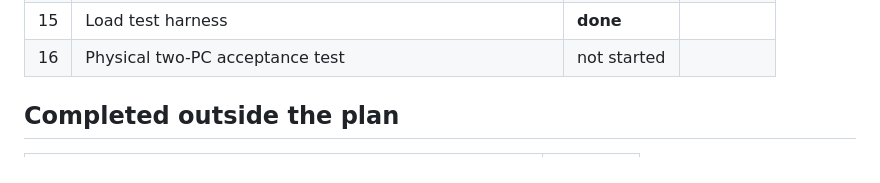
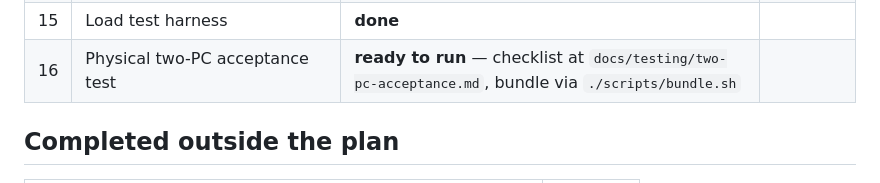
Before and after one commit to adam13m99/Final_Lobby, a Markdown page: docs/STATE.md, the part around the change. Rendered like a GitHub page.

Commit message:
STATE: task 16 ready to run

```diff
--- a/docs/STATE.md
+++ b/docs/STATE.md
@@ -44,7 +44,7 @@ Plan: `docs/superpowers/plans/2026-08-18-network-core.md`
 | 13 | Fail-closed lease watchdog | **done** | |
 | 14 | Dota 2 launch with argument allowlist | **done** | |
 | 15 | Load test harness | **done** | |
-| 16 | Physical two-PC acceptance test | not started | |
+| 16 | Physical two-PC acceptance test | **ready to run** — checklist at `docs/testing/two-pc-acceptance.md`, bundle via `./scripts/bundle.sh` | |
 
 ## Completed outside the plan
 
```
